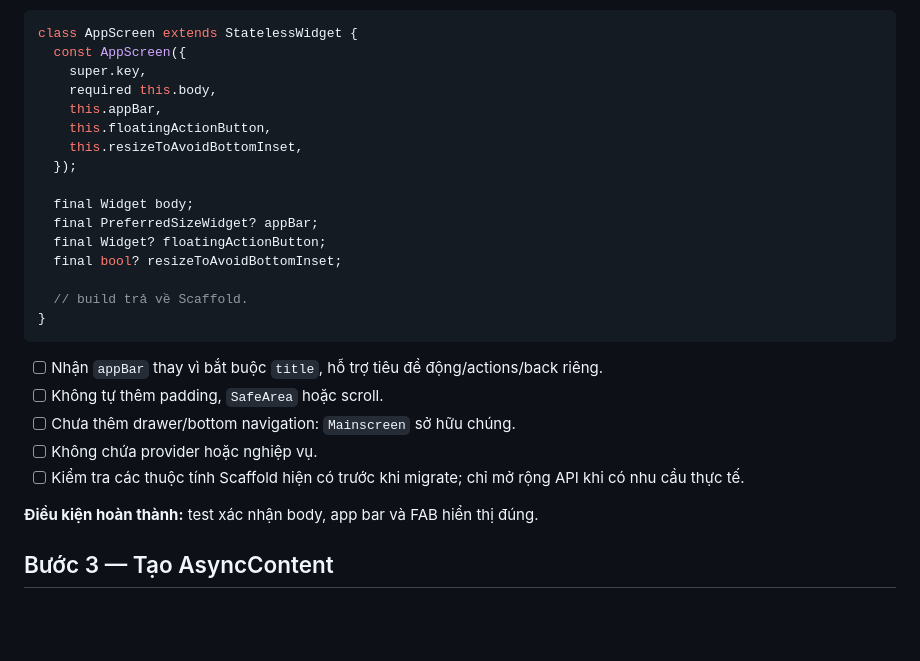
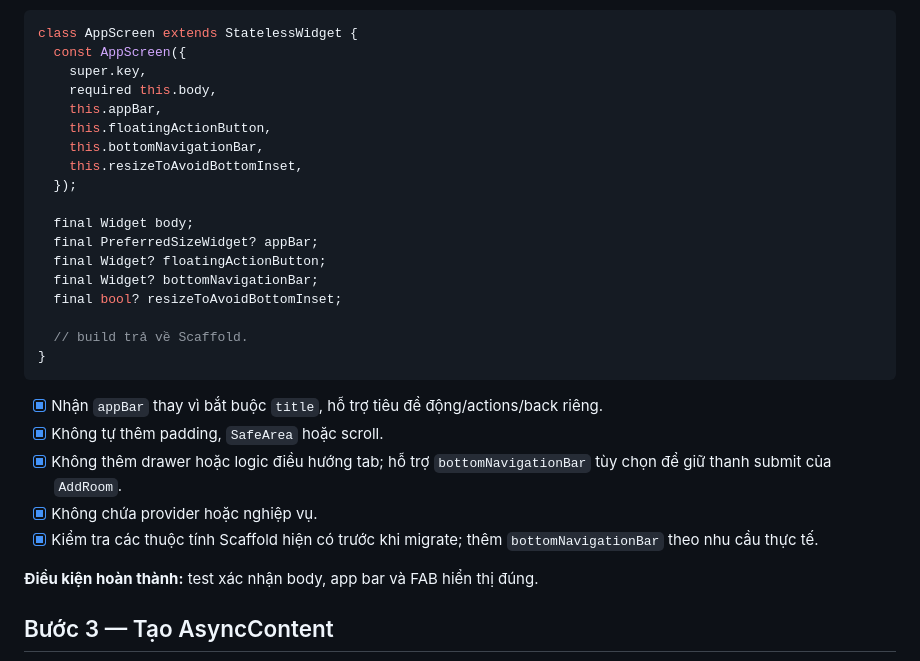
Before and after one commit to githubcuaan/bidart, a Markdown page: docs/ui/generic_screen_refactor_plan.md, the part around the change. Drawn GitHub-style; blank space fills up the shorter version.

Commit message:
docs(ui): mark step 2 shell complete

````diff
--- a/docs/ui/generic_screen_refactor_plan.md
+++ b/docs/ui/generic_screen_refactor_plan.md
@@ -90,23 +90,25 @@ class AppScreen extends StatelessWidget {
     required this.body,
     this.appBar,
     this.floatingActionButton,
+    this.bottomNavigationBar,
     this.resizeToAvoidBottomInset,
   });
 
   final Widget body;
   final PreferredSizeWidget? appBar;
   final Widget? floatingActionButton;
+  final Widget? bottomNavigationBar;
   final bool? resizeToAvoidBottomInset;
 
   // build trả về Scaffold.
 }
 ```
 
-- [ ] Nhận `appBar` thay vì bắt buộc `title`, hỗ trợ tiêu đề động/actions/back riêng.
-- [ ] Không tự thêm padding, `SafeArea` hoặc scroll.
-- [ ] Chưa thêm drawer/bottom navigation: `Mainscreen` sở hữu chúng.
-- [ ] Không chứa provider hoặc nghiệp vụ.
-- [ ] Kiểm tra các thuộc tính Scaffold hiện có trước khi migrate; chỉ mở rộng API khi có nhu cầu thực tế.
+- [x] Nhận `appBar` thay vì bắt buộc `title`, hỗ trợ tiêu đề động/actions/back riêng.
+- [x] Không tự thêm padding, `SafeArea` hoặc scroll.
+- [x] Không thêm drawer hoặc logic điều hướng tab; hỗ trợ `bottomNavigationBar` tùy chọn để giữ thanh submit của `AddRoom`.
+- [x] Không chứa provider hoặc nghiệp vụ.
+- [x] Kiểm tra các thuộc tính Scaffold hiện có trước khi migrate; thêm `bottomNavigationBar` theo nhu cầu thực tế.
 
 **Điều kiện hoàn thành:** test xác nhận body, app bar và FAB hiển thị đúng.
 
````
